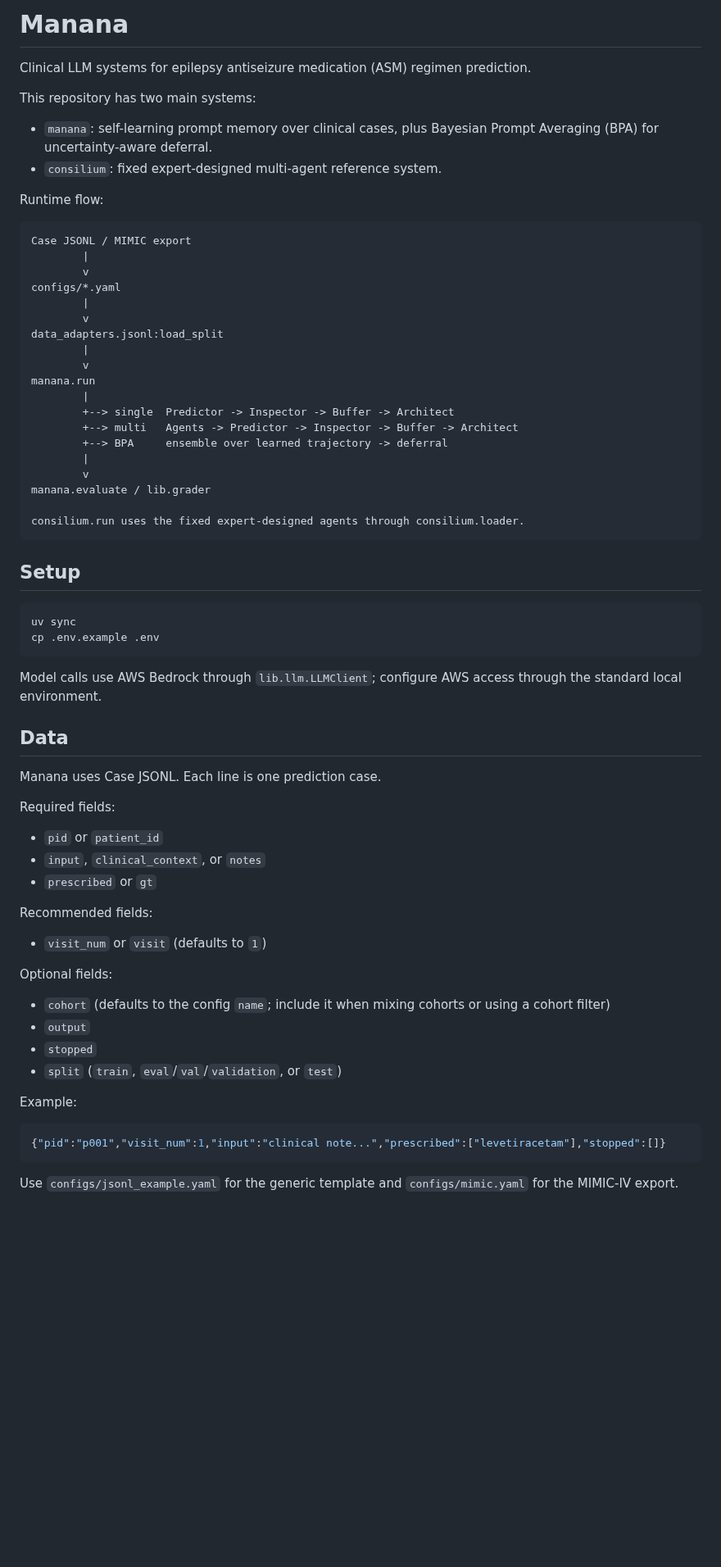
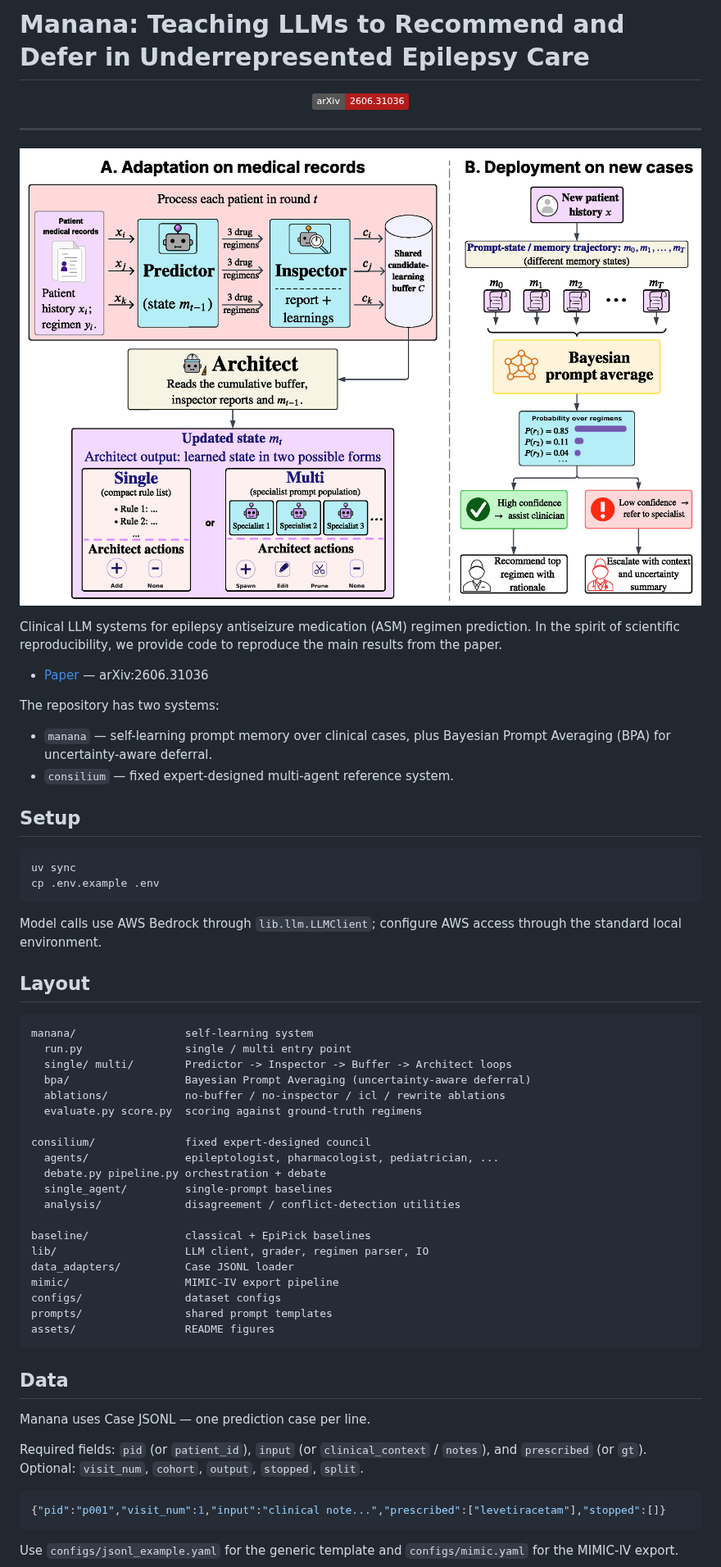
Before and after one commit to roychowdhuryresearch/Manana, a Markdown page: README.md, the part around one of its changes. Shown at 82% size. GitHub-like rendering; pictures changed too: assets/manana_diagram.png (added); badges without logos; blank space fills up the shorter version.

````diff
--- a/README.md
+++ b/README.md
@@ -1,41 +1,28 @@
-# Manana
+# Manana: Teaching LLMs to Recommend and Defer in Underrepresented Epilepsy Care
+
+<p align="center">
+<a href="https://arxiv.org/abs/2606.31036"><img src="https://img.shields.io/badge/arXiv-2606.31036-b31b1b.svg"></a>
+</p>
+
+---
+
+![Manana](assets/manana_diagram.png)
 
 Clinical LLM systems for epilepsy antiseizure medication (ASM) regimen
-prediction.
+prediction. In the spirit of scientific reproducibility, we provide code to
+reproduce the main results from the paper.
 
-This repository has two main systems:
+- [Paper](https://arxiv.org/abs/2606.31036) — arXiv:2606.31036
 
-- `manana`: self-learning prompt memory over clinical cases, plus Bayesian
+The repository has two systems:
+
+- `manana` — self-learning prompt memory over clinical cases, plus Bayesian
   Prompt Averaging (BPA) for uncertainty-aware deferral.
-- `consilium`: fixed expert-designed multi-agent reference system.
-
-Runtime flow:
-
-```text
-Case JSONL / MIMIC export
-        |
-        v
-configs/*.yaml
-        |
-        v
-data_adapters.jsonl:load_split
-        |
-        v
-manana.run
-        |
-        +--> single  Predictor -> Inspector -> Buffer -> Architect
-        +--> multi   Agents -> Predictor -> Inspector -> Buffer -> Architect
-        +--> BPA     ensemble over learned trajectory -> deferral
-        |
-        v
-manana.evaluate / lib.grader
-
-consilium.run uses the fixed expert-designed agents through consilium.loader.
-```
+- `consilium` — fixed expert-designed multi-agent reference system.
 
 ## Setup
 
-```bash
+```
 uv sync
 cp .env.example .env
 ```
@@ -43,29 +30,38 @@ cp .env.example .env
 Model calls use AWS Bedrock through `lib.llm.LLMClient`; configure AWS access
 through the standard local environment.
 
+## Layout
+
+```
+manana/                 self-learning system
+  run.py                single / multi entry point
+  single/ multi/        Predictor -> Inspector -> Buffer -> Architect loops
+  bpa/                  Bayesian Prompt Averaging (uncertainty-aware deferral)
+  ablations/            no-buffer / no-inspector / icl / rewrite ablations
+  evaluate.py score.py  scoring against ground-truth regimens
+
+consilium/              fixed expert-designed council
+  agents/               epileptologist, pharmacologist, pediatrician, ...
+  debate.py pipeline.py orchestration + debate
+  single_agent/         single-prompt baselines
+  analysis/             disagreement / conflict-detection utilities
+
+baseline/               classical + EpiPick baselines
+lib/                    LLM client, grader, regimen parser, IO
+data_adapters/          Case JSONL loader
+mimic/                  MIMIC-IV export pipeline
+configs/                dataset configs
+prompts/                shared prompt templates
+assets/                 README figures
+```
+
 ## Data
 
-Manana uses Case JSONL. Each line is one prediction case.
+Manana uses Case JSONL — one prediction case per line.
 
-Required fields:
-
-- `pid` or `patient_id`
-- `input`, `clinical_context`, or `notes`
-- `prescribed` or `gt`
-
-Recommended fields:
-
-- `visit_num` or `visit` (defaults to `1`)
-
-Optional fields:
-
-- `cohort` (defaults to the config `name`; include it when mixing cohorts or
-  using a cohort filter)
-- `output`
-- `stopped`
-- `split` (`train`, `eval`/`val`/`validation`, or `test`)
-
-Example:
+Required fields: `pid` (or `patient_id`), `input` (or `clinical_context` /
+`notes`), and `prescribed` (or `gt`). Optional: `visit_num`, `cohort`,
+`output`, `stopped`, `split`.
 
 ```json
 {"pid":"p001","visit_num":1,"input":"clinical note...","prescribed":["levetiracetam"],"stopped":[]}
````
Also changed, not shown: other parts of README.md (+29 -40 lines).
